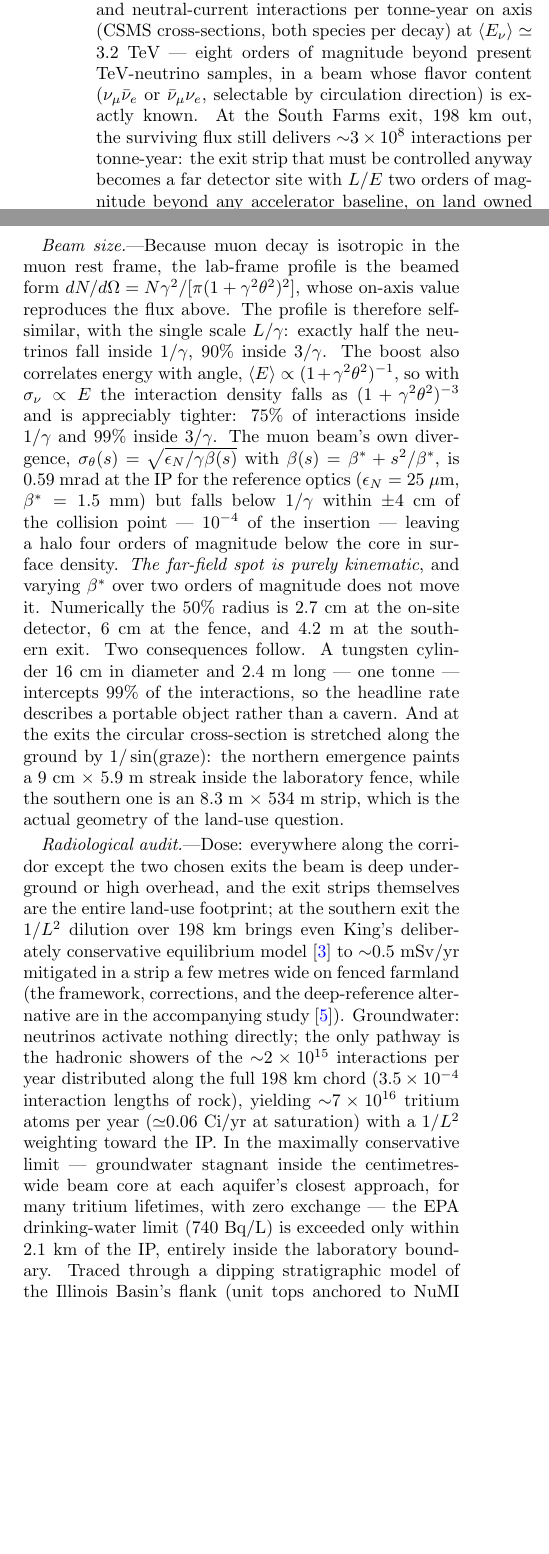
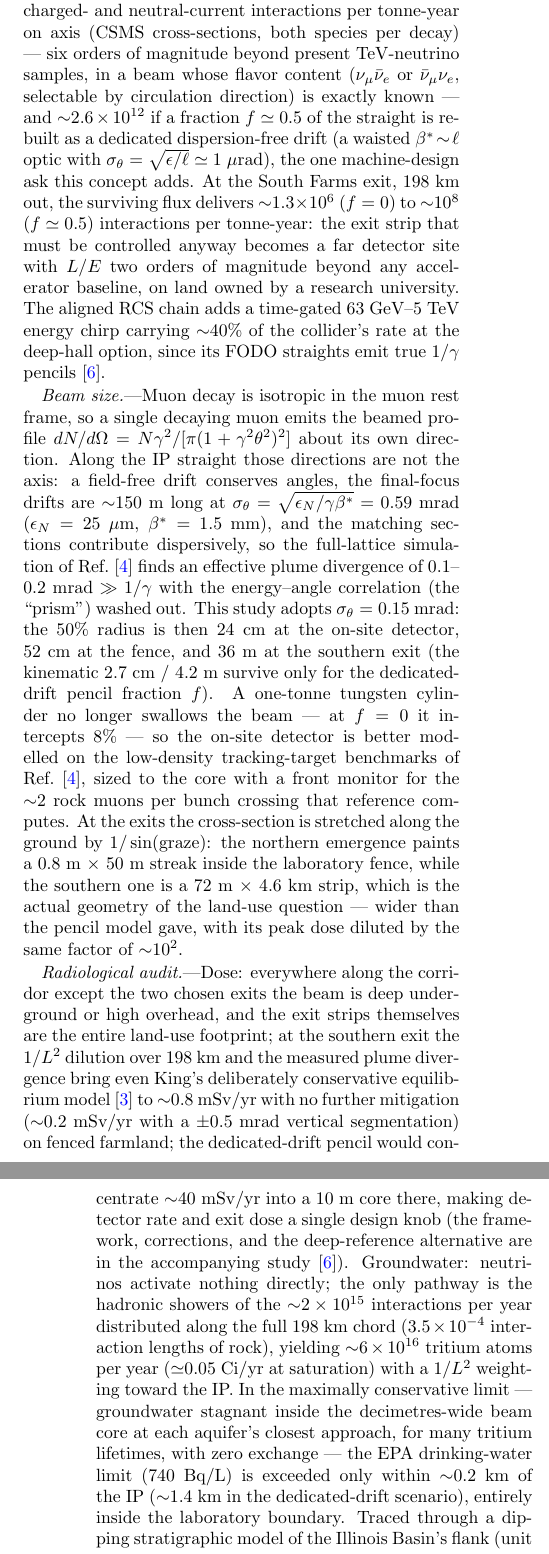
Before and after one commit to lawrenceleejr/FNALMuonColliderSite, a LaTeX paper (paper/corridor.tex): two parts of the columns of page 2 of 3 before the commit and two parts of the columns of pages 2 and 3 of 3 after it, joined at a grey line, cut so that both start at the same text, the shorter picture padded with empty space. Compiled offline with pdfLaTeX.

Commit message:
paper: divergence-corrected numbers, cite arXiv:2608.02718, rebuild PDF
Abstract and body updated to the two-component plume: on-site rates
3e10/t-yr (f=0) to 2.6e12 (dedicated drift), exit 1.3e6 to 1e8, spot
24 cm / 36 m, exit strips 0.8 m x 50 m and 72 m x 4.6 km, aquifer
margins >= ~5e3x (>= ~45x with the drift), MCL contour ~0.2 km, tritium
0.05 Ci/yr with the store factor, and the aligned-chain chirp sentence.
PDF rebuilt with tectonic; static/paper synced.

Co-Authored-By: Claude <noreply@anthropic.com>
Claude-Session: https://claude.ai/code/session_01H9uG6DApeTkZgiYmWmTB7Y

```diff
--- a/paper/corridor.tex
+++ b/paper/corridor.tex
@@ -151,12 +150,0 @@ per nucleon and $\langle E_\nu\rangle \simeq 0.65\,E_\mu$ on axis, an
-on-site detector 1.3~km from the IP intercepts
-${\sim}7\times10^{12}$ charged- and neutral-current interactions per
-tonne-year on axis (CSMS cross-sections, both species per decay) at
-$\langle E_\nu\rangle\simeq3.2$~TeV --- eight orders of
-magnitude beyond present TeV-neutrino samples, in a beam whose flavor
-content ($\nu_\mu\bar\nu_e$ or $\bar\nu_\mu\nu_e$, selectable by
-circulation direction) is exactly known. At the South Farms exit,
-198~km out, the surviving flux still delivers
-${\sim}3\times10^{8}$ interactions per tonne-year: the exit strip that must be
-controlled anyway becomes a far detector site with $L/E$ two orders of
-magnitude beyond any accelerator baseline, on land owned by a research
-university.
@@ -163,48 +160,69 @@ university.
+angle-integrated spectrum, $\langle E_\nu\rangle \simeq 0.33\,E_\mu$.
+An on-site detector 1.3~km from the IP then intercepts
+${\sim}3\times10^{10}$ charged- and neutral-current interactions per
+tonne-year on axis (CSMS cross-sections, both species per decay) --- six
+orders of magnitude beyond present TeV-neutrino samples, in a beam whose
+flavor content ($\nu_\mu\bar\nu_e$ or $\bar\nu_\mu\nu_e$, selectable by
+circulation direction) is exactly known --- and
+${\sim}2.6\times10^{12}$ if a fraction $f \simeq 0.5$ of the straight is
+rebuilt as a dedicated dispersion-free drift (a waisted
+$\beta^{*}\!\sim\!\ell$ optic with $\sigma_\theta = \sqrt{\epsilon/\ell}
+\simeq 1~\mu$rad), the one machine-design ask this concept adds. At the
+South Farms exit, 198~km out, the surviving flux delivers
+${\sim}1.3\times10^{6}$ ($f=0$) to ${\sim}10^{8}$ ($f\simeq0.5$)
+interactions per tonne-year: the exit strip that must be controlled
+anyway becomes a far detector site with $L/E$ two orders of magnitude
+beyond any accelerator baseline, on land owned by a research university.
+The aligned RCS chain adds a time-gated 63~GeV--5~TeV energy chirp
+carrying ${\sim}40\%$ of the collider's rate at the deep-hall option,
+since its FODO straights emit true $1/\gamma$ pencils~\cite{site}.
 
-\emph{Beam size.}---Because muon decay is isotropic in the muon rest frame,
-the lab-frame profile is the beamed form
-$dN/d\Omega = N\gamma^{2}/[\pi(1+\gamma^{2}\theta^{2})^{2}]$, whose on-axis
-value reproduces the flux above. The profile is therefore self-similar, with
-the single scale $L/\gamma$: exactly half the neutrinos fall inside
-$1/\gamma$, 90\% inside $3/\gamma$. The boost also correlates energy with
-angle, $\langle E\rangle \propto (1+\gamma^{2}\theta^{2})^{-1}$, so with
-$\sigma_\nu \propto E$ the interaction density falls as
-$(1+\gamma^{2}\theta^{2})^{-3}$ and is appreciably tighter: 75\% of
-interactions inside $1/\gamma$ and 99\% inside $3/\gamma$. The muon beam's
-own divergence, $\sigma_\theta(s) = \sqrt{\epsilon_N/\gamma\beta(s)}$ with
-$\beta(s) = \beta^{*} + s^{2}/\beta^{*}$, is 0.59~mrad at the IP for the
-reference optics ($\epsilon_N = 25~\mu$m, $\beta^{*} = 1.5$~mm) but falls
-below $1/\gamma$ within $\pm4$~cm of the collision point --- $10^{-4}$ of the
-insertion --- leaving a halo four orders of magnitude below the core in
-surface density. \emph{The far-field spot is purely kinematic}, and varying
-$\beta^{*}$ over two orders of magnitude does not move it. Numerically the
-50\% radius is 2.7~cm at the on-site detector, 6~cm at the fence, and 4.2~m
-at the southern exit. Two consequences follow. A tungsten cylinder 16~cm in
-diameter and 2.4~m long --- one tonne --- intercepts 99\% of the
-interactions, so the headline rate describes a portable object rather than a
-cavern. And at the exits the circular cross-section is stretched along the
+\emph{Beam size.}---Muon decay is isotropic in the muon rest frame, so a
+single decaying muon emits the beamed profile
+$dN/d\Omega = N\gamma^{2}/[\pi(1+\gamma^{2}\theta^{2})^{2}]$ about its own
+direction. Along the IP straight those directions are not the axis: a
+field-free drift conserves angles, the final-focus drifts are
+${\sim}150$~m long at $\sigma_\theta = \sqrt{\epsilon_N/\gamma\beta^{*}}
+= 0.59$~mrad ($\epsilon_N = 25~\mu$m, $\beta^{*} = 1.5$~mm), and the
+matching sections contribute dispersively, so the full-lattice simulation
+of Ref.~\cite{MINT} finds an effective plume divergence of
+0.1--0.2~mrad~$\gg 1/\gamma$ with the energy--angle correlation (the
+``prism'') washed out. This study adopts $\sigma_\theta = 0.15$~mrad: the
+50\% radius is then 24~cm at the on-site detector, 52~cm at the fence,
+and 36~m at the southern exit (the kinematic 2.7~cm / 4.2~m survive only
+for the dedicated-drift pencil fraction $f$). A one-tonne tungsten
+cylinder no longer swallows the beam --- at $f=0$ it intercepts 8\% ---
+so the on-site detector is better modelled on the low-density
+tracking-target benchmarks of Ref.~\cite{MINT}, sized to the core with a
+front monitor for the ${\sim}2$ rock muons per bunch crossing that
+reference computes. At the exits the cross-section is stretched along the
 ground by $1/\sin(\mathrm{graze})$: the northern emergence paints a
-9~cm~$\times$~5.9~m streak inside the laboratory fence, while the southern
-one is an 8.3~m~$\times$~534~m strip, which is the actual geometry of the
-land-use question.
+0.8~m~$\times$~50~m streak inside the laboratory fence, while the
+southern one is a 72~m~$\times$~4.6~km strip, which is the actual
+geometry of the land-use question --- wider than the pencil model gave,
+with its peak dose diluted by the same factor of ${\sim}10^{2}$.
 
 \emph{Radiological audit.}---Dose: everywhere along the corridor except
 the two chosen exits the beam is deep underground or high overhead, and
 the exit strips themselves are the entire land-use footprint; at the
-southern exit the $1/L^{2}$ dilution over 198~km brings even King's
-deliberately conservative equilibrium model~\cite{King} to
-${\sim}0.5$~mSv/yr mitigated in a strip a few metres wide on fenced
-farmland (the framework, corrections, and the deep-reference alternative
-are in the accompanying study~\cite{site}). Groundwater: neutrinos
+southern exit the $1/L^{2}$ dilution over 198~km and the measured plume
+divergence bring even King's deliberately conservative equilibrium
+model~\cite{King} to ${\sim}0.8$~mSv/yr with no further mitigation
+(${\sim}0.2$~mSv/yr with a $\pm0.5$~mrad vertical segmentation) on fenced
+farmland; the dedicated-drift pencil would concentrate ${\sim}40$~mSv/yr
+into a 10~m core there, making detector rate and exit dose a single
+design knob (the framework, corrections, and the deep-reference
+alternative are in the accompanying study~\cite{site}). Groundwater: neutrinos
 activate nothing directly; the only pathway is the hadronic showers of
 the ${\sim}2\times10^{15}$ interactions per year distributed along the
 full 198~km chord ($3.5\times10^{-4}$ interaction lengths of rock),
-yielding ${\sim}7\times10^{16}$ tritium atoms per year
-(${\simeq}0.06$~Ci/yr at saturation) with a $1/L^{2}$ weighting toward
+yielding ${\sim}6\times10^{16}$ tritium atoms per year
+(${\simeq}0.05$~Ci/yr at saturation) with a $1/L^{2}$ weighting toward
 the IP. In the maximally conservative limit --- groundwater stagnant
-inside the centimetres-wide beam core at each aquifer's closest approach,
+inside the decimetres-wide beam core at each aquifer's closest approach,
 for many tritium lifetimes, with zero exchange --- the EPA drinking-water
-limit (740~Bq/L) is exceeded only within 2.1~km of the IP, entirely
+limit (740~Bq/L) is exceeded only within ${\sim}0.2$~km of the IP
+(${\sim}1.4$~km in the dedicated-drift scenario), entirely
 inside the laboratory boundary. Traced through a dipping stratigraphic
 model of the Illinois Basin's flank (unit tops anchored to NuMI
 construction geology, ISGS mapping, and the region's gas-storage fields),
```
Also changed, not shown: paper/corridor.tex (54 more changed lines), 2 other files.
